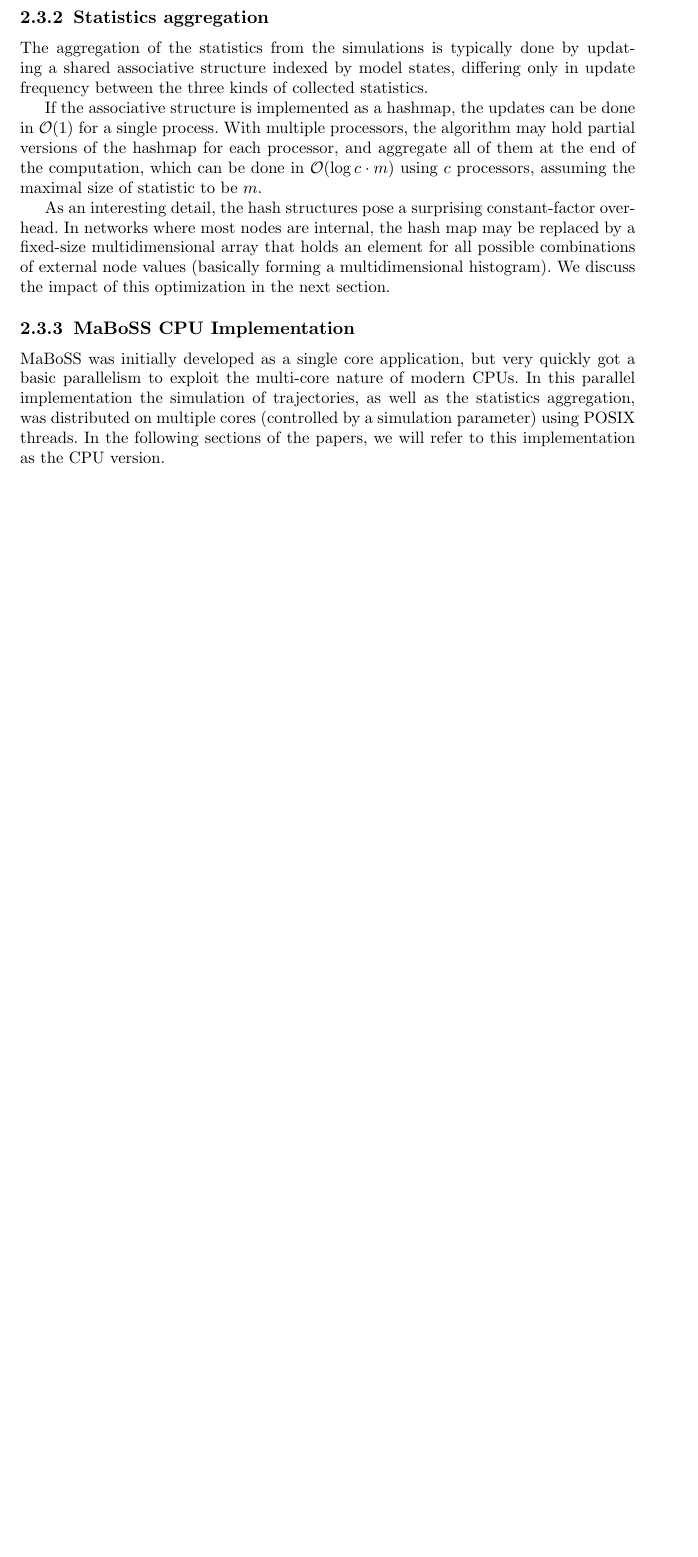
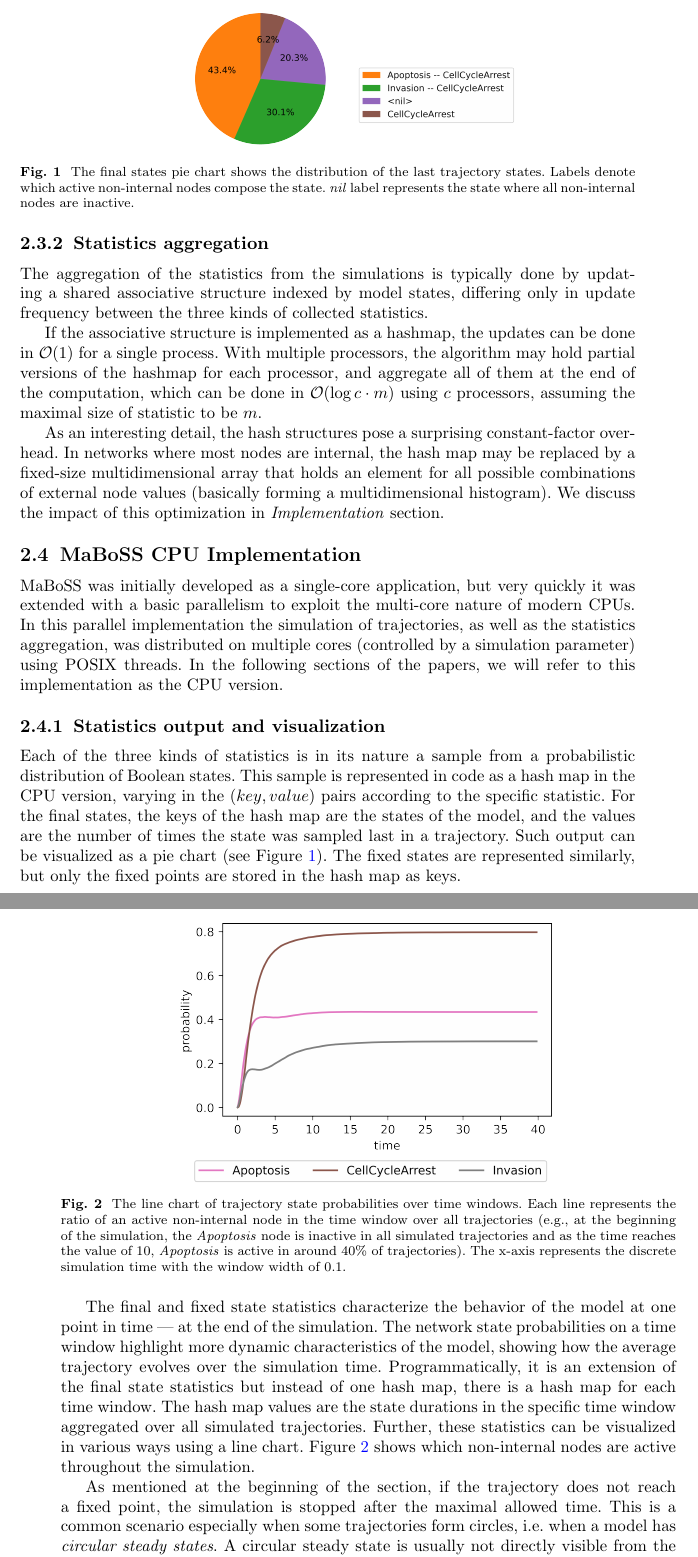
Before and after one commit to asmelko/mabossg-paper, a LaTeX paper (Article.tex): part of page 5 of 14 before the commit and two parts of pages 5 and 6 of 15 after it, the two joined at a grey line, cut at the place of the change, the shorter picture padded with empty space. Compiled offline with pdfLaTeX.

Commit message:
maboss output section

```diff
--- a/Article.tex
+++ b/Article.tex
@@ -254,11 +254,33 @@ The aggregation of the statistics from the simulations is typically done by upda
 
 If the associative structure is implemented as a hashmap, the updates can be done in $\mathcal{O}(1)$ for a single process. With multiple processors, the algorithm may hold partial versions of the hashmap for each processor, and aggregate all of them at the end of the computation, which can be done in $\mathcal{O}(\log{c} \cdot m)$ using $c$ processors, assuming the maximal size of statistic to be $m$.
 
-As an interesting detail, the hash structures pose a surprising constant-factor overhead. In networks where most nodes are internal, the hash map may be replaced by a fixed-size multidimensional array that holds an element for all possible combinations of external node values (basically forming a multidimensional histogram). We discuss the impact of this optimization in the next section.
+As an interesting detail, the hash structures pose a surprising constant-factor overhead. In networks where most nodes are internal, the hash map may be replaced by a fixed-size multidimensional array that holds an element for all possible combinations of external node values (basically forming a multidimensional histogram). We discuss the impact of this optimization in \emph{Implementation} section.
 
+\subsection{MaBoSS CPU Implementation}
 
-\subsubsection{MaBoSS CPU Implementation}
-MaBoSS was initially developed as a single core application, but very quickly got a basic parallelism to exploit the multi-core nature of modern CPUs. In this parallel implementation the simulation of trajectories, as well as the statistics aggregation, was distributed on multiple cores (controlled by a simulation parameter) using POSIX threads. In the following sections of the papers, we will refer to this implementation as the CPU version.
+MaBoSS was initially developed as a single-core application, but very quickly it was extended with a basic parallelism to exploit the multi-core nature of modern CPUs. In this parallel implementation the simulation of trajectories, as well as the statistics aggregation, was distributed on multiple cores (controlled by a simulation parameter) using POSIX threads. In the following sections of the papers, we will refer to this implementation as the CPU version.
+
+\subsubsection{Statistics output and visualization}
+
+Each of the three kinds of statistics is in its nature a sample from a probabilistic distribution of Boolean states. This sample is represented in code as a hash map in the CPU version, varying in the $(key, value)$ pairs according to the specific statistic. For the final states, the keys of the hash map are the states of the model, and the values are the number of times the state was sampled last in a trajectory. Such output can be visualized as a pie chart (see Figure~\ref{fig:cohen_final}). The fixed states are represented similarly, but only the fixed points are stored in the hash map as keys.
+
+\begin{figure}%[tbhp]
+    \centering
+    \includegraphics[width=3.25in]{img/cohen_piechart.png}
+    \caption{The final states pie chart shows the distribution of the last trajectory states. Labels denote which active non-internal nodes compose the state. \emph{nil} label represents the state where all non-internal nodes are inactive.}
+    \label{fig:cohen_final}
+\end{figure}
+
+The final and fixed state statistics characterize the behavior of the model at one point in time --- at the end of the simulation. The network state probabilities on a time window highlight more dynamic characteristics of the model, showing how the average trajectory evolves over the simulation time. Programmatically, it is an extension of the final state statistics but instead of one hash map, there is a hash map for each time window. The hash map values are the state durations in the specific time window aggregated over all simulated trajectories. Further, these statistics can be visualized in various ways using a line chart. Figure~\ref{fig:cohen_traj} shows which non-internal nodes are active throughout the simulation.
+
+As mentioned at the beginning of the section, if the trajectory does not reach a fixed point, the simulation is stopped after the maximal allowed time. This is a common scenario especially when some trajectories form circles, i.e. when a model has \emph{circular steady states}. A circular steady state is usually not directly visible from the state probability line charts; Stoll et al.~\cite{stoll2012continuous} proposed methods to detect them (such as plotting the state and transition entropies) but we do not discuss them further in this paper for the sake of brevity.
+
+\begin{figure}
+    \centering
+    \includegraphics[width=3.25in]{img/cohen_nodes_trajs.png}
+    \caption{The line chart of trajectory state probabilities over time windows. Each line represents the ratio of an active non-internal node in the time window over all trajectories (e.g., at the beginning of the simulation, the \emph{Apoptosis} node is inactive in all simulated trajectories and as the time reaches the value of $10$, \emph{Apoptosis} is active in around $40\%$ of trajectories). The x-axis represents the discrete simulation time with the window width of $0.1$.}
+    \label{fig:cohen_traj}
+\end{figure}
 
 \section{Implementation}\label{sec:implementation}
 
```
Also changed, not shown: rebuttal.txt (+15 -0 lines), reviews.txt (+5 -5 lines), img/cohen_nodes_trajs.png (added), img/cohen_piechart.png (added), Article.tex (2 more changed lines).
